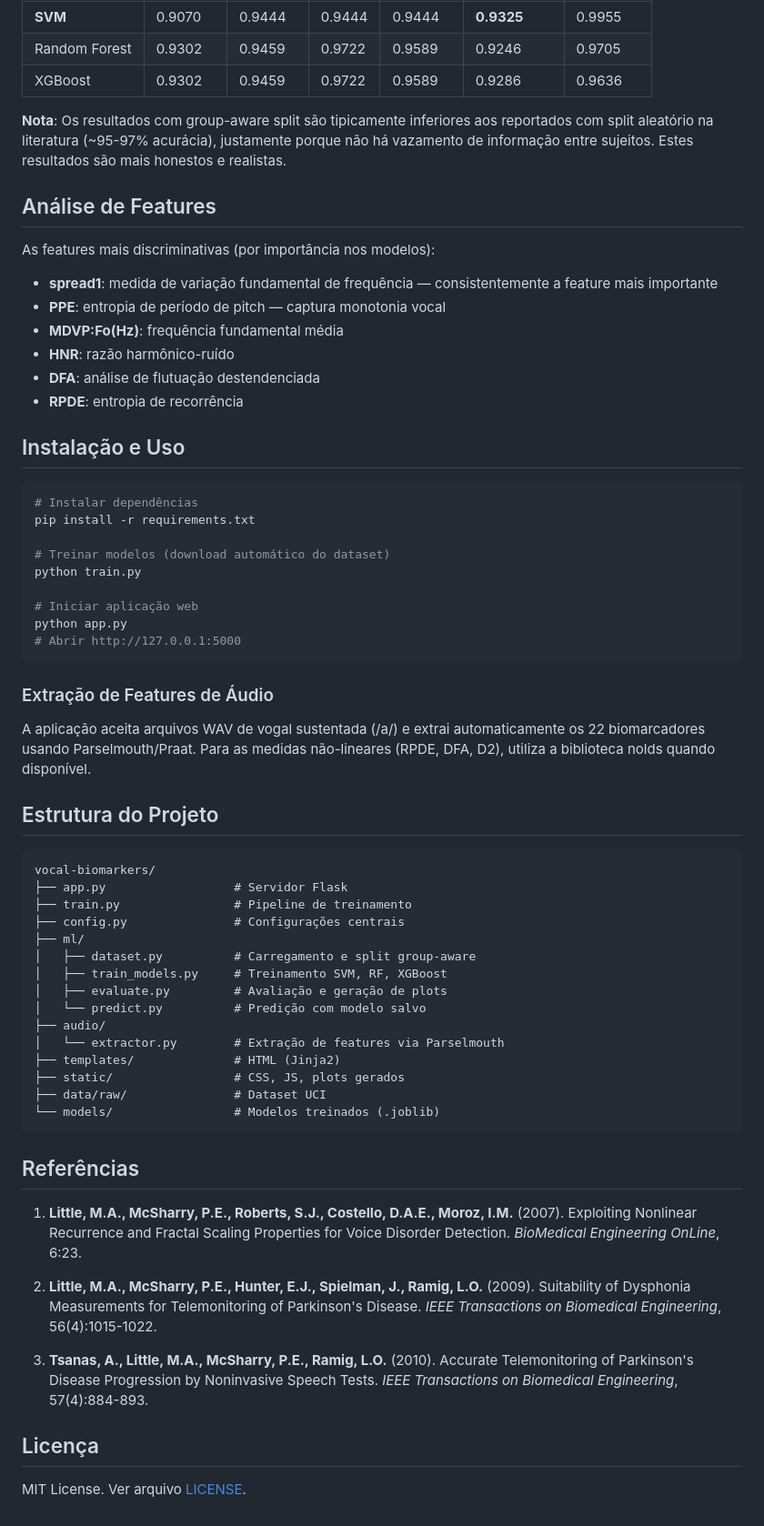
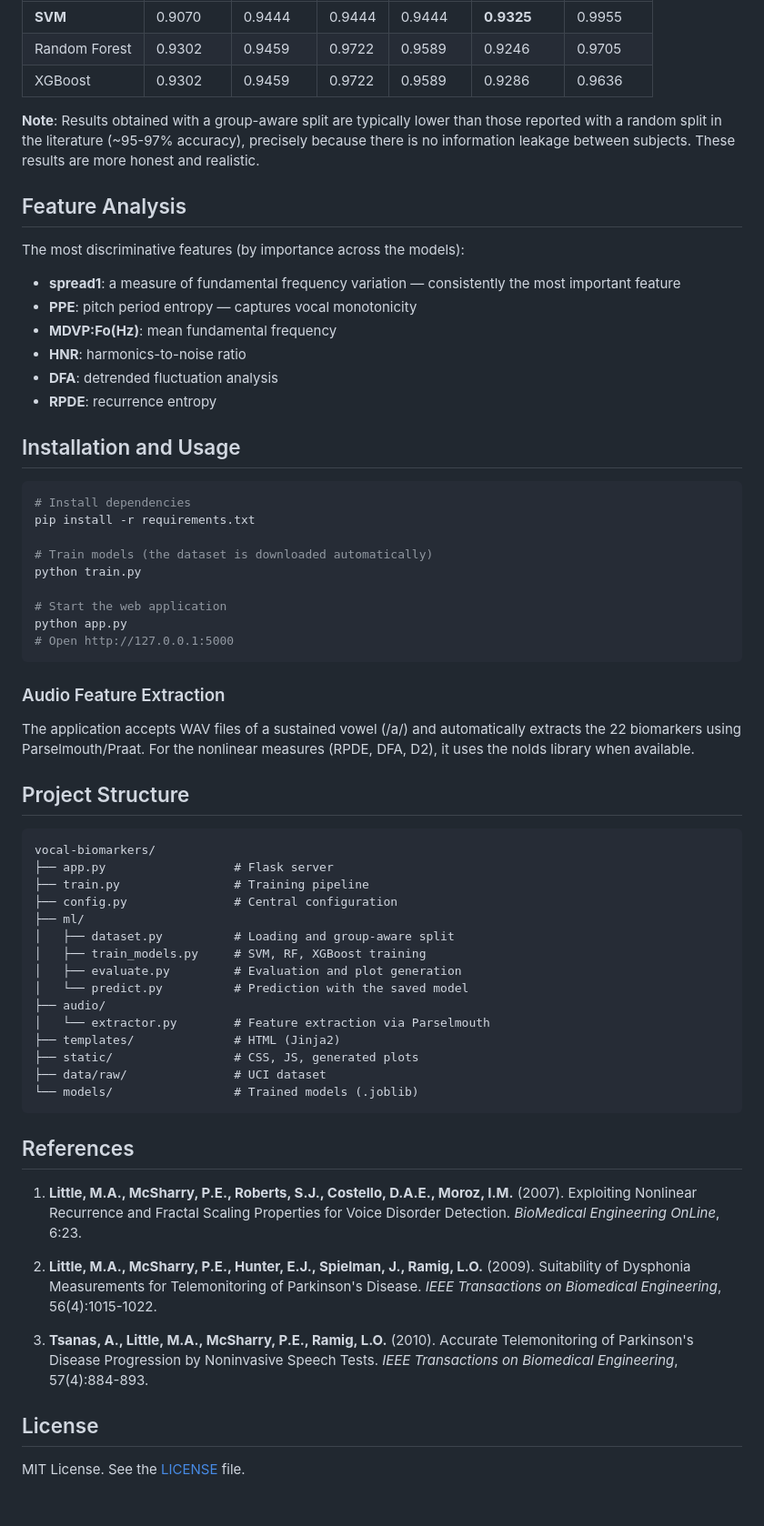
Before and after one commit to gabrielcnb/vocal-biomarkers, a Markdown page: README.md, the part around one of its changes. Shown at 91% size. Drawn GitHub-style.

````diff
--- a/README.md
+++ b/README.md
@@ -63,57 +63,57 @@ Todos otimizados com StratifiedKFold(10) e scoring='roc_auc'. StandardScaler aju
 | Random Forest | 0.9302 | 0.9459 | 0.9722 | 0.9589 | 0.9246 | 0.9705 |
 | XGBoost | 0.9302 | 0.9459 | 0.9722 | 0.9589 | 0.9286 | 0.9636 |
 
-**Nota**: Os resultados com group-aware split são tipicamente inferiores aos reportados com split aleatório na literatura (~95-97% acurácia), justamente porque não há vazamento de informação entre sujeitos. Estes resultados são mais honestos e realistas.
+**Note**: Results obtained with a group-aware split are typically lower than those reported with a random split in the literature (~95-97% accuracy), precisely because there is no information leakage between subjects. These results are more honest and realistic.
 
-## Análise de Features
+## Feature Analysis
 
-As features mais discriminativas (por importância nos modelos):
-- **spread1**: medida de variação fundamental de frequência — consistentemente a feature mais importante
-- **PPE**: entropia de período de pitch — captura monotonia vocal
-- **MDVP:Fo(Hz)**: frequência fundamental média
-- **HNR**: razão harmônico-ruído
-- **DFA**: análise de flutuação destendenciada
-- **RPDE**: entropia de recorrência
+The most discriminative features (by importance across the models):
+- **spread1**: a measure of fundamental frequency variation — consistently the most important feature
+- **PPE**: pitch period entropy — captures vocal monotonicity
+- **MDVP:Fo(Hz)**: mean fundamental frequency
+- **HNR**: harmonics-to-noise ratio
+- **DFA**: detrended fluctuation analysis
+- **RPDE**: recurrence entropy
 
-## Instalação e Uso
+## Installation and Usage
 
 ```bash
-# Instalar dependências
+# Install dependencies
 pip install -r requirements.txt
 
-# Treinar modelos (download automático do dataset)
+# Train models (the dataset is downloaded automatically)
 python train.py
 
-# Iniciar aplicação web
+# Start the web application
 python app.py
-# Abrir http://127.0.0.1:5000
+# Open http://127.0.0.1:5000
 ```
 
-### Extração de Features de Áudio
+### Audio Feature Extraction
 
-A aplicação aceita arquivos WAV de vogal sustentada (/a/) e extrai automaticamente os 22 biomarcadores usando Parselmouth/Praat. Para as medidas não-lineares (RPDE, DFA, D2), utiliza a biblioteca nolds quando disponível.
+The application accepts WAV files of a sustained vowel (/a/) and automatically extracts the 22 biomarkers using Parselmouth/Praat. For the nonlinear measures (RPDE, DFA, D2), it uses the nolds library when available.
 
-## Estrutura do Projeto
+## Project Structure
 
 ```
 vocal-biomarkers/
-├── app.py                  # Servidor Flask
-├── train.py                # Pipeline de treinamento
-├── config.py               # Configurações centrais
+├── app.py                  # Flask server
+├── train.py                # Training pipeline
+├── config.py               # Central configuration
 ├── ml/
-│   ├── dataset.py          # Carregamento e split group-aware
-│   ├── train_models.py     # Treinamento SVM, RF, XGBoost
-│   ├── evaluate.py         # Avaliação e geração de plots
-│   └── predict.py          # Predição com modelo salvo
+│   ├── dataset.py          # Loading and group-aware split
+│   ├── train_models.py     # SVM, RF, XGBoost training
+│   ├── evaluate.py         # Evaluation and plot generation
+│   └── predict.py          # Prediction with the saved model
 ├── audio/
-│   └── extractor.py        # Extração de features via Parselmouth
+│   └── extractor.py        # Feature extraction via Parselmouth
 ├── templates/              # HTML (Jinja2)
-├── static/                 # CSS, JS, plots gerados
-├── data/raw/               # Dataset UCI
-└── models/                 # Modelos treinados (.joblib)
+├── static/                 # CSS, JS, generated plots
+├── data/raw/               # UCI dataset
+└── models/                 # Trained models (.joblib)
 ```
 
-## Referências
+## References
 
 1. **Little, M.A., McSharry, P.E., Roberts, S.J., Costello, D.A.E., Moroz, I.M.** (2007). Exploiting Nonlinear Recurrence and Fractal Scaling Properties for Voice Disorder Detection. *BioMedical Engineering OnLine*, 6:23.
 
@@ -121,6 +121,6 @@ vocal-biomarkers/
 
 3. **Tsanas, A., Little, M.A., McSharry, P.E., Ramig, L.O.** (2010). Accurate Telemonitoring of Parkinson's Disease Progression by Noninvasive Speech Tests. *IEEE Transactions on Biomedical Engineering*, 57(4):884-893.
 
-## Licença
+## License
 
-MIT License. Ver arquivo [LICENSE](LICENSE).
+MIT License. See the [LICENSE](LICENSE) file.
````
Also changed, not shown: other parts of README.md (+34 -34 lines).
